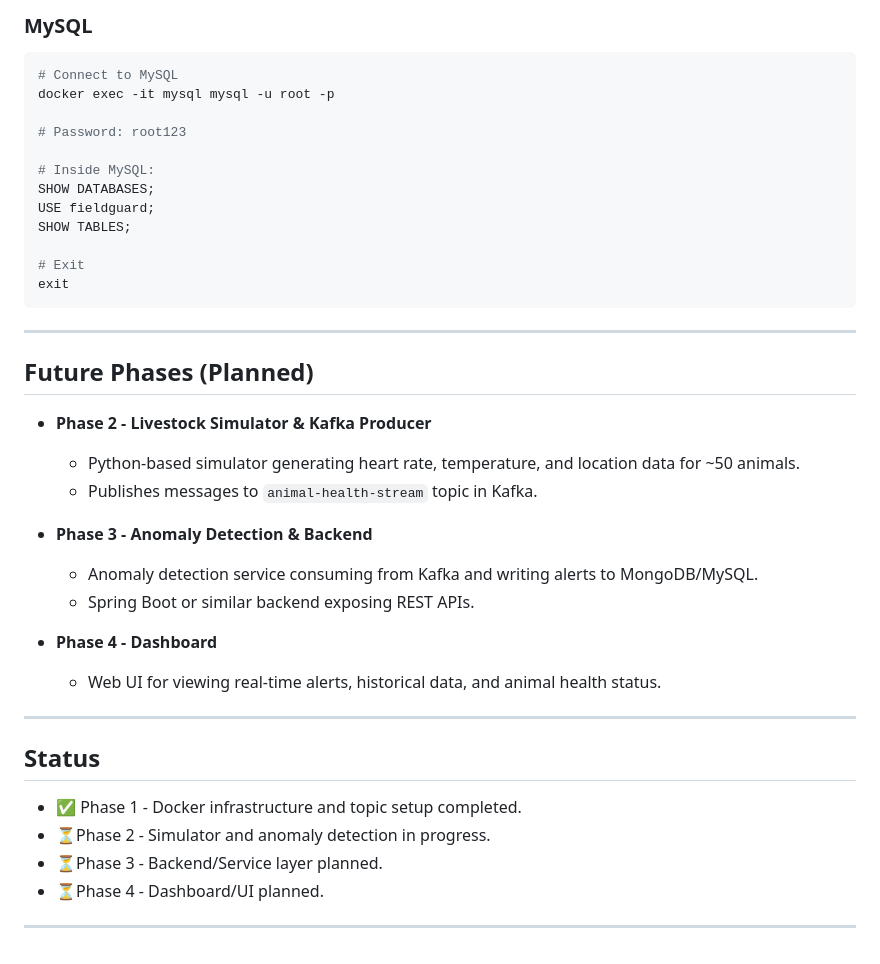
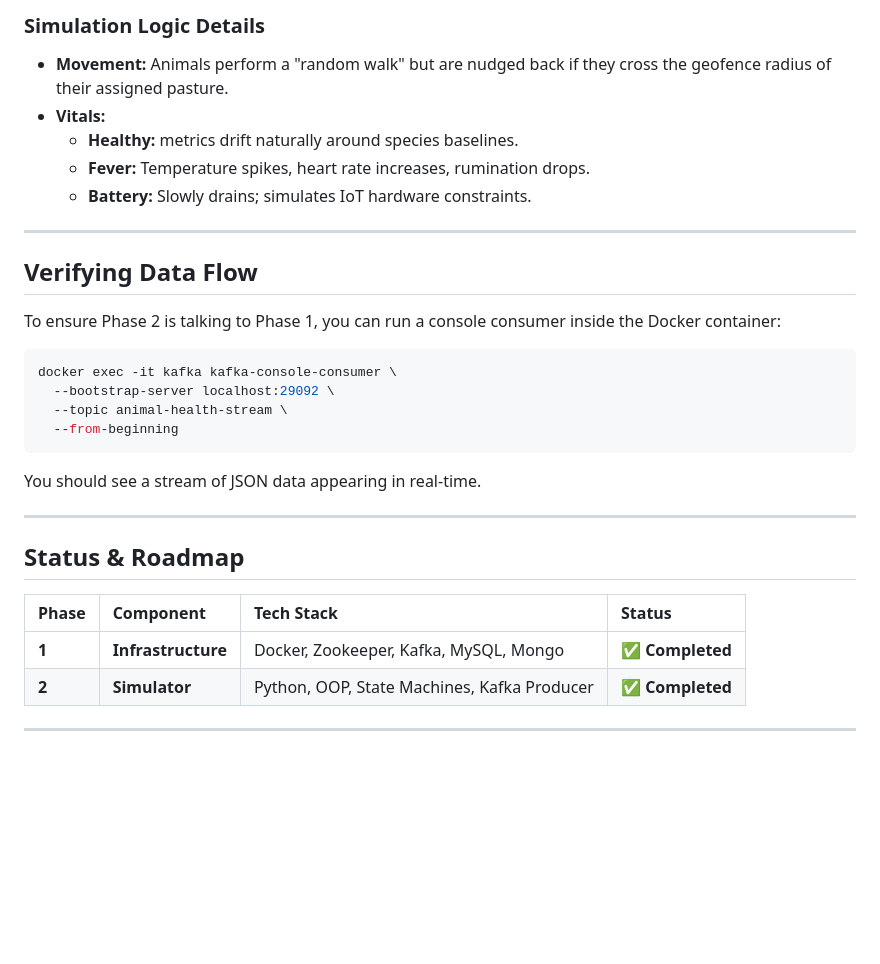
Before and after one commit to TN456/FieldGuard, a Markdown page: README.md, the part around one of its changes. GitHub-like rendering; blank space fills up the shorter version.

````diff
--- a/README.md
+++ b/README.md
@@ -144,43 +127,33 @@ exit
 ```
 
-### MySQL
-
-```powershell
-# Connect to MySQL
-docker exec -it mysql mysql -u root -p
-
-# Password: root123
-
-# Inside MySQL:
-SHOW DATABASES;
-USE fieldguard;
-SHOW TABLES;
-
-# Exit
-exit
-```
----
-
-## Future Phases (Planned)
-
-- **Phase 2 - Livestock Simulator & Kafka Producer**
-    - Python-based simulator generating heart rate, temperature, and location data for ~50 animals.
-    - Publishes messages to `animal-health-stream` topic in Kafka.
-
-- **Phase 3 - Anomaly Detection & Backend**
-    - Anomaly detection service consuming from Kafka and writing alerts to MongoDB/MySQL.
-    - Spring Boot or similar backend exposing REST APIs.
-
-- **Phase 4 - Dashboard**
-    - Web UI for viewing real-time alerts, historical data, and animal health status.
+### Simulation Logic Details
+- **Movement:** Animals perform a "random walk" but are nudged back if they cross the geofence radius of their assigned pasture.
+- **Vitals:**
+  - **Healthy:** metrics drift naturally around species baselines.
+  - **Fever:** Temperature spikes, heart rate increases, rumination drops.
+  - **Battery:** Slowly drains; simulates IoT hardware constraints.
 
 ---
 
-## Status
+## Verifying Data Flow
 
-- ✅ Phase 1 -  Docker infrastructure and topic setup completed.
-- ⏳Phase 2 - Simulator and anomaly detection in progress.
-- ⏳Phase 3 - Backend/Service layer planned.
-- ⏳Phase 4 - Dashboard/UI planned.
+To ensure Phase 2 is talking to Phase 1, you can run a console consumer inside the Docker container:
+
+```powershell
+docker exec -it kafka kafka-console-consumer \
+  --bootstrap-server localhost:29092 \
+  --topic animal-health-stream \
+  --from-beginning
+```
+You should see a stream of JSON data appearing in real-time.
 
 ---
+
+## Status & Roadmap
+
+| Phase | Component | Tech Stack | Status |
+| :--- | :--- | :--- | :--- |
+| **1** | **Infrastructure** | Docker, Zookeeper, Kafka, MySQL, Mongo | ✅ **Completed** |
+| **2** | **Simulator** | Python, OOP, State Machines, Kafka Producer | ✅ **Completed** |
+
+---
````
Also changed, not shown: other parts of README.md (+71 -88 lines).
